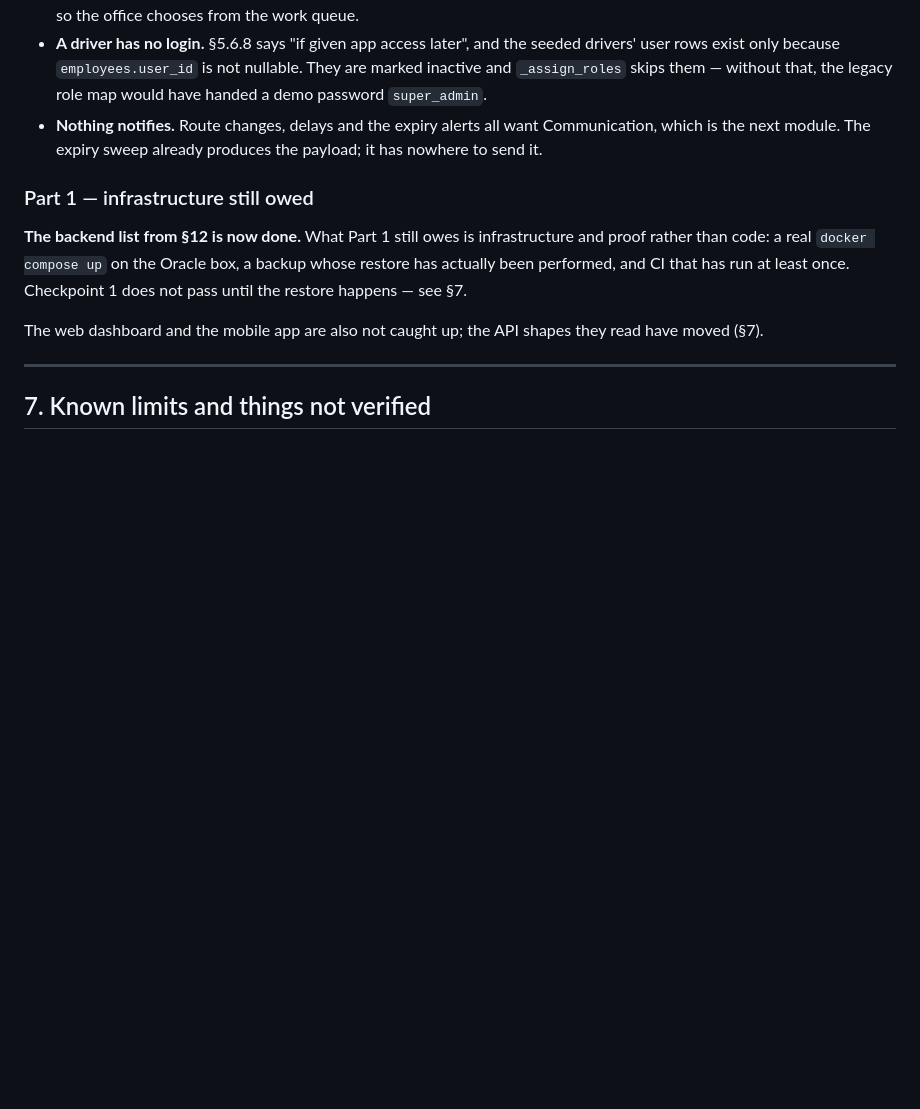
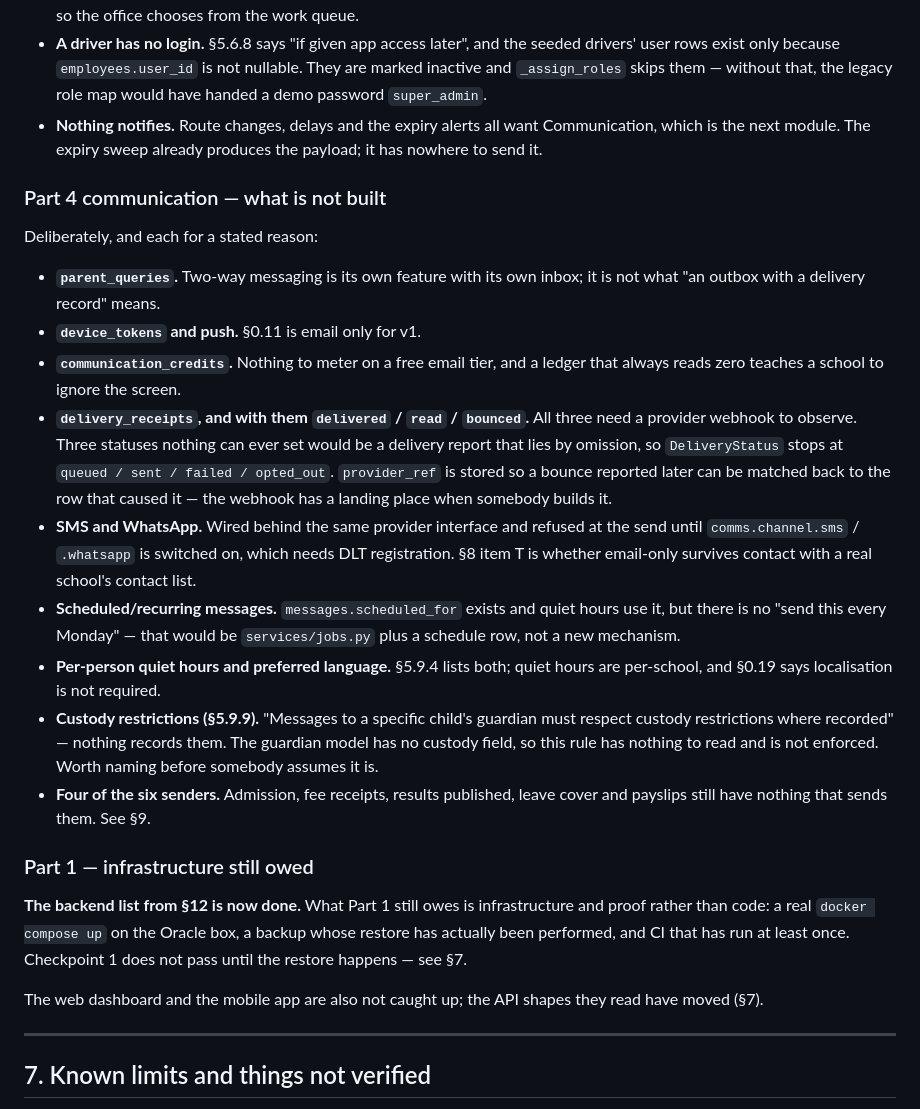
Before and after one commit to shivansh2277/School-management-system, a Markdown page: HANDOFF.md, the part around the change. GitHub-like rendering; blank space fills up the shorter version.

Commit message:
Say what communication does not do, including one rule it cannot enforce
§6 had a "what is not built" for every module except this one. Most of the list
is the deliberate absence already argued for in the model docstring — no
`parent_queries`, no push, no credits ledger, no `delivery_receipts` and so no
`delivered`/`read`/`bounced` statuses that nothing could ever set.

One entry is different and is the reason this section was worth writing.
§5.9.9 says messages to a child's guardian must respect custody restrictions
where recorded — and **nothing records them**. The guardian model has no
custody field, so the rule has nothing to read and is not enforced. That is
worth naming explicitly before somebody reads the blueprint and assumes it is
handled.

Co-Authored-By: Claude Opus 5 <noreply@anthropic.com>

```diff
--- a/HANDOFF.md
+++ b/HANDOFF.md
@@ -873,6 +873,37 @@ Deliberately, and each would be a table nothing reads yet:
   Communication, which is the next module. The expiry sweep already produces
   the payload; it has nowhere to send it.
 
+### Part 4 communication — what is not built
+
+Deliberately, and each for a stated reason:
+
+- **`parent_queries`.** Two-way messaging is its own feature with its own
+  inbox; it is not what "an outbox with a delivery record" means.
+- **`device_tokens` and push.** §0.11 is email only for v1.
+- **`communication_credits`.** Nothing to meter on a free email tier, and a
+  ledger that always reads zero teaches a school to ignore the screen.
+- **`delivery_receipts`, and with them `delivered` / `read` / `bounced`.** All
+  three need a provider webhook to observe. Three statuses nothing can ever set
+  would be a delivery report that lies by omission, so `DeliveryStatus` stops
+  at `queued / sent / failed / opted_out`. `provider_ref` is stored so a bounce
+  reported later can be matched back to the row that caused it — the webhook
+  has a landing place when somebody builds it.
+- **SMS and WhatsApp.** Wired behind the same provider interface and refused at
+  the send until `comms.channel.sms` / `.whatsapp` is switched on, which needs
+  DLT registration. §8 item T is whether email-only survives contact with a
+  real school's contact list.
+- **Scheduled/recurring messages.** `messages.scheduled_for` exists and quiet
+  hours use it, but there is no "send this every Monday" — that would be
+  `services/jobs.py` plus a schedule row, not a new mechanism.
+- **Per-person quiet hours and preferred language.** §5.9.4 lists both;
+  quiet hours are per-school, and §0.19 says localisation is not required.
+- **Custody restrictions (§5.9.9).** "Messages to a specific child's guardian
+  must respect custody restrictions where recorded" — nothing records them.
+  The guardian model has no custody field, so this rule has nothing to read
+  and is not enforced. Worth naming before somebody assumes it is.
+- **Four of the six senders.** Admission, fee receipts, results published,
+  leave cover and payslips still have nothing that sends them. See §9.
+
 ### Part 1 — infrastructure still owed
 
 **The backend list from §12 is now done.** What Part 1 still owes is
```
